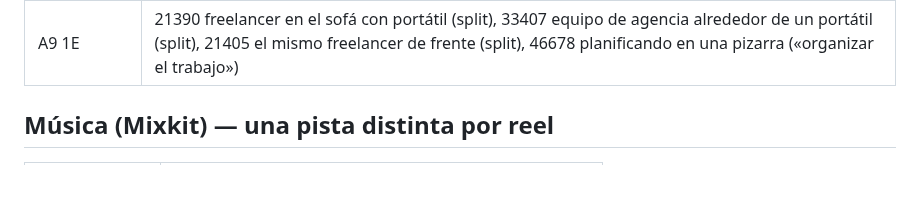
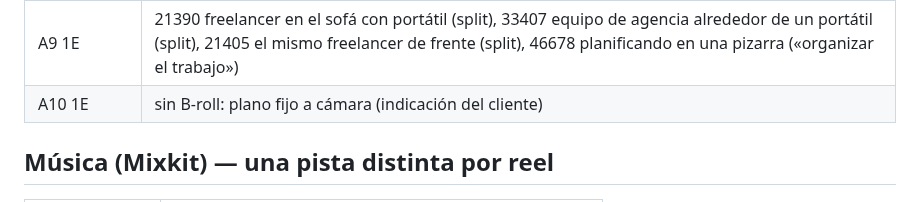
Before and after one commit to Shuzked/Videos-largos, a Markdown page: plantillas/reel-alvaro/broll-usados.md, the part around the change. Rendered like a GitHub page; blank space fills up the shorter version.

Commit message:
Registro: A10 1E sin B-roll
Co-Authored-By: Claude Opus 5.5 <noreply@anthropic.com>
Claude-Session: https://claude.ai/code/session_01XfB1qM7ef1WDHVz41w8PVc

```diff
--- a/plantillas/reel-alvaro/broll-usados.md
+++ b/plantillas/reel-alvaro/broll-usados.md
@@ -21,6 +21,7 @@
 | A7 1E | 15795 local (apretón de manos en oficina vacía), 17675 maquinaria, 46022 contratar (entrevista), 47015 inversión (billetes) |
 | A8 1E | 24060 atención al cliente (teleoperadora), 18727 relación comercial (dos compañeros con una carpeta) |
 | A9 1E | 21390 freelancer en el sofá con portátil (split), 33407 equipo de agencia alrededor de un portátil (split), 21405 el mismo freelancer de frente (split), 46678 planificando en una pizarra («organizar el trabajo») |
+| A10 1E | sin B-roll: plano fijo a cámara (indicación del cliente) |
 
 ## Música (Mixkit) — una pista distinta por reel
 
```
